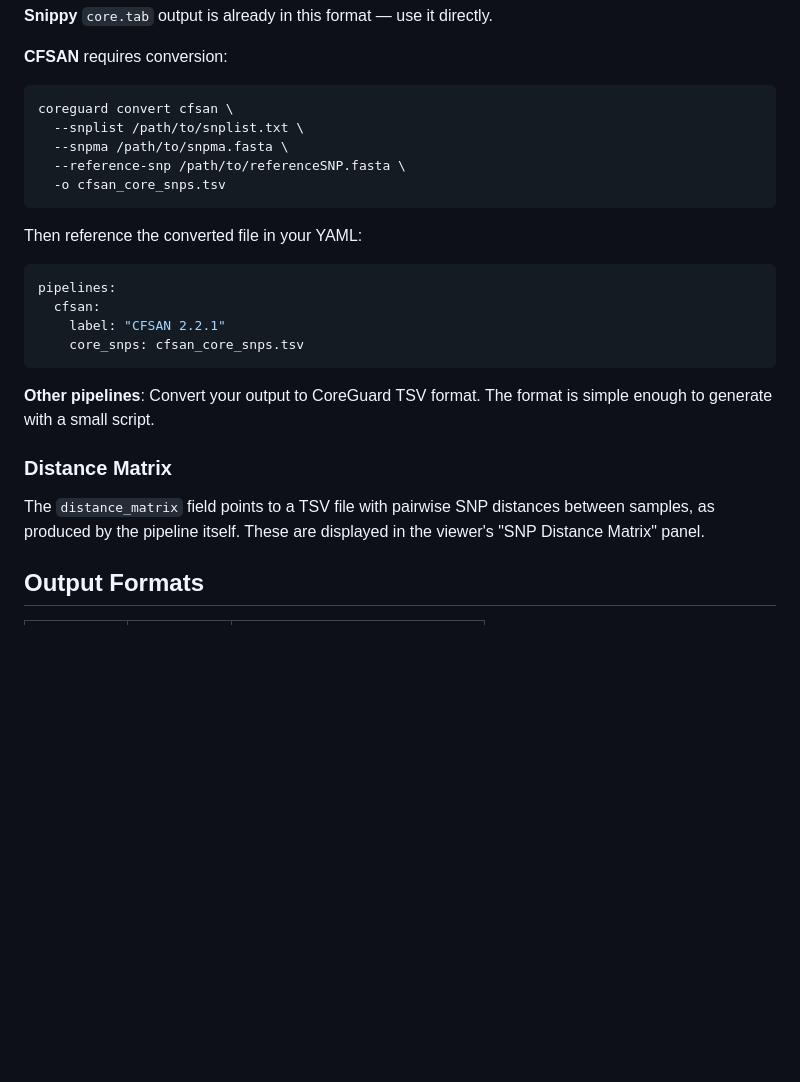
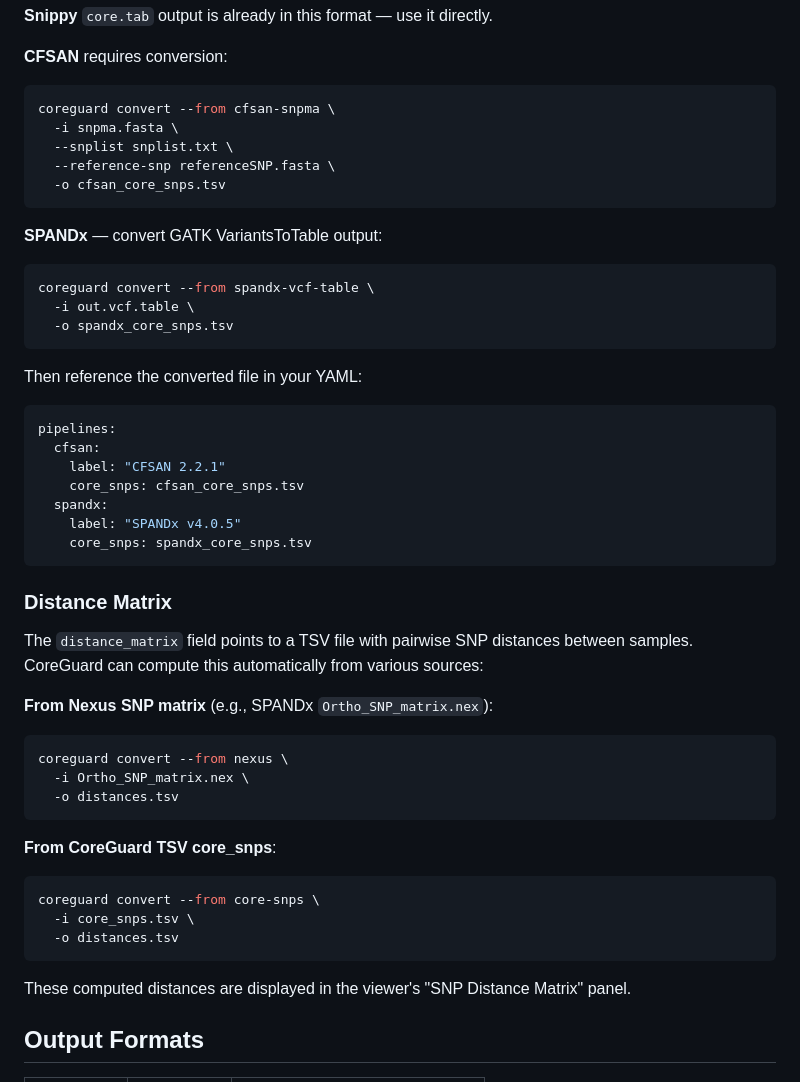
Before and after one commit to genpat-it/coreguard, a Markdown page: README.md, the part around the change. Drawn GitHub-style; blank space fills up the shorter version.

Commit message:
Update README with new convert subcommand syntax
- Document SPANDx VCF table conversion
- Document Nexus to distance matrix conversion
- Document core_snps to distance matrix conversion
- Update CFSAN example with new syntax

Co-Authored-By: Claude Opus 4.5 <noreply@anthropic.com>

````diff
--- a/README.md
+++ b/README.md
@@ -252,11 +252,19 @@ CP014790.1	23349	T	T	T	A	T
 **CFSAN** requires conversion:
 
 ```bash
-coreguard convert cfsan \
-  --snplist /path/to/snplist.txt \
-  --snpma /path/to/snpma.fasta \
-  --reference-snp /path/to/referenceSNP.fasta \
+coreguard convert --from cfsan-snpma \
+  -i snpma.fasta \
+  --snplist snplist.txt \
+  --reference-snp referenceSNP.fasta \
   -o cfsan_core_snps.tsv
+```
+
+**SPANDx** — convert GATK VariantsToTable output:
+
+```bash
+coreguard convert --from spandx-vcf-table \
+  -i out.vcf.table \
+  -o spandx_core_snps.tsv
 ```
 
 Then reference the converted file in your YAML:
@@ -266,13 +274,32 @@ pipelines:
   cfsan:
     label: "CFSAN 2.2.1"
     core_snps: cfsan_core_snps.tsv
+  spandx:
+    label: "SPANDx v4.0.5"
+    core_snps: spandx_core_snps.tsv
 ```
-
-**Other pipelines**: Convert your output to CoreGuard TSV format. The format is simple enough to generate with a small script.
 
 ### Distance Matrix
 
-The `distance_matrix` field points to a TSV file with pairwise SNP distances between samples, as produced by the pipeline itself. These are displayed in the viewer's "SNP Distance Matrix" panel.
+The `distance_matrix` field points to a TSV file with pairwise SNP distances between samples. CoreGuard can compute this automatically from various sources:
+
+**From Nexus SNP matrix** (e.g., SPANDx `Ortho_SNP_matrix.nex`):
+
+```bash
+coreguard convert --from nexus \
+  -i Ortho_SNP_matrix.nex \
+  -o distances.tsv
+```
+
+**From CoreGuard TSV core_snps**:
+
+```bash
+coreguard convert --from core-snps \
+  -i core_snps.tsv \
+  -o distances.tsv
+```
+
+These computed distances are displayed in the viewer's "SNP Distance Matrix" panel.
 
 ## Output Formats
 
````
